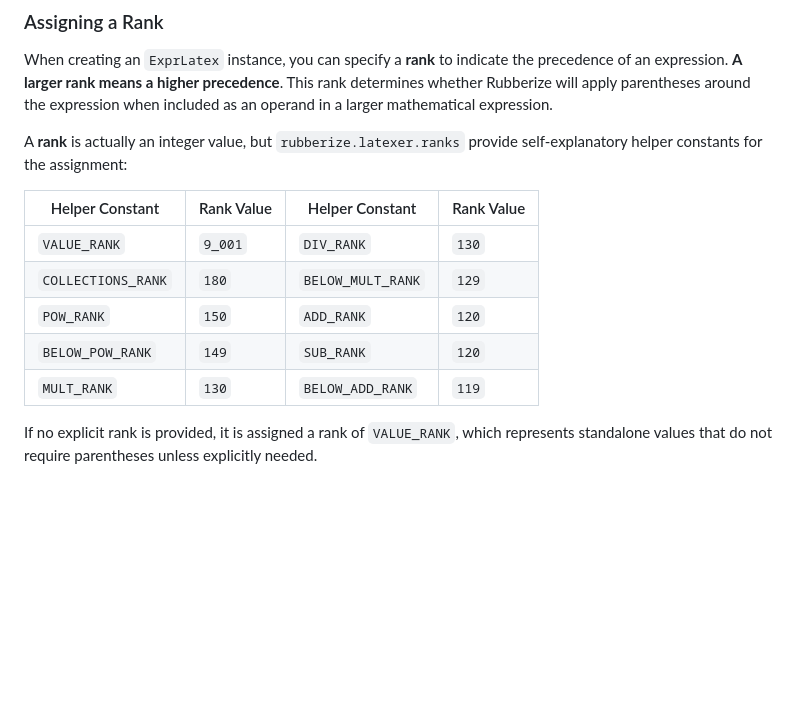
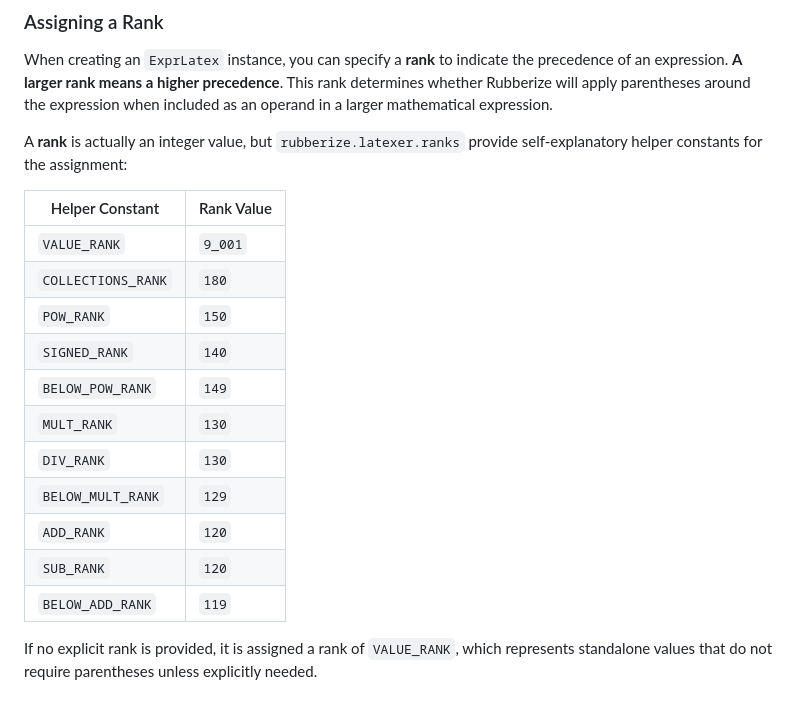
Before and after one commit to chitoperalta/rubberize, a Markdown page: docs/rendering/custom_types.md, the part around the change. GitHub-like rendering; blank space fills up the shorter version.

Commit message:
docs(rendering): add SIGNED_RANK to ranks table

```diff
--- a/docs/rendering/custom_types.md
+++ b/docs/rendering/custom_types.md
@@ -80,14 +80,19 @@ When creating an `ExprLatex` instance, you can specify a **rank** to indicate th
 
 A **rank** is actually an integer value, but `rubberize.latexer.ranks` provide self-explanatory helper constants for the assignment:
 
-| Helper Constant    | Rank Value | Helper Constant   | Rank Value |
-|--------------------|------------|-------------------|------------|
-| `VALUE_RANK`       | `9_001`    | `DIV_RANK`        | `130`      |
-| `COLLECTIONS_RANK` | `180`      | `BELOW_MULT_RANK` | `129`      |
-| `POW_RANK`         | `150`      | `ADD_RANK`        | `120`      |
-| `BELOW_POW_RANK`   | `149`      | `SUB_RANK`        | `120`      |
-| `MULT_RANK`        | `130`      | `BELOW_ADD_RANK`  | `119`      |
-
+| Helper Constant    | Rank Value |
+|--------------------|------------|
+| `VALUE_RANK`       | `9_001`    |
+| `COLLECTIONS_RANK` | `180`      |
+| `POW_RANK`         | `150`      |
+| `SIGNED_RANK`      | `140`      |
+| `BELOW_POW_RANK`   | `149`      |
+| `MULT_RANK`        | `130`      |
+| `DIV_RANK`         | `130`      |
+| `BELOW_MULT_RANK`  | `129`      |
+| `ADD_RANK`         | `120`      |
+| `SUB_RANK`         | `120`      |
+| `BELOW_ADD_RANK`   | `119`      |
 
 If no explicit rank is provided, it is assigned a rank of `VALUE_RANK`, which represents standalone values that do not require parentheses unless explicitly needed.
 
```
